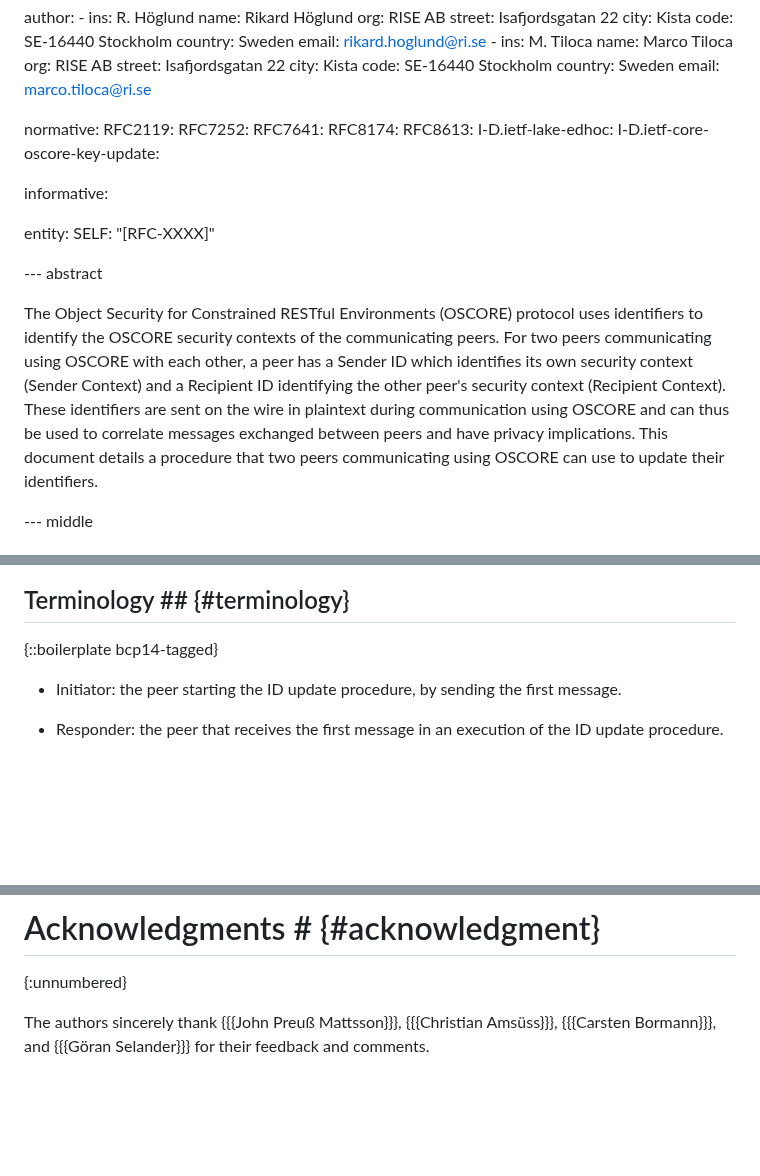
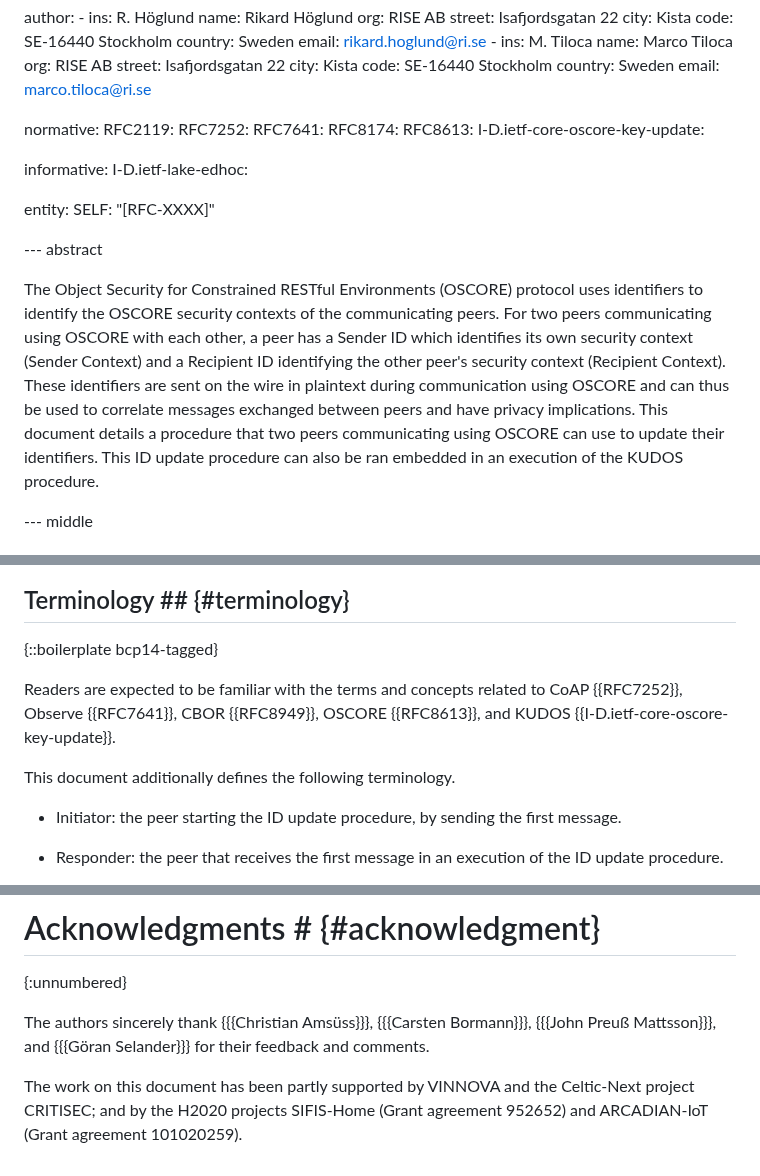
Before and after one commit to core-wg/oscore-id-update, a Markdown page: draft-ietf-core-oscore-id-update.md, 3 parts joined by grey strips. Drawn GitHub-style; blank space fills up the shorter version.

Commit message:
Various fixes

```diff
--- a/draft-ietf-core-oscore-id-update.md
+++ b/draft-ietf-core-oscore-id-update.md
@@ -38,17 +38,17 @@ normative:
   RFC7641:
   RFC8174:
   RFC8613:
-  I-D.ietf-lake-edhoc:
   I-D.ietf-core-oscore-key-update:
 
 informative:
+  I-D.ietf-lake-edhoc:
 
 entity:
   SELF: "[RFC-XXXX]"
 
 --- abstract
 
-The Object Security for Constrained RESTful Environments (OSCORE) protocol uses identifiers to identify the OSCORE security contexts of the communicating peers. For two peers communicating using OSCORE with each other, a peer has a Sender ID which identifies its own security context (Sender Context) and a Recipient ID identifying the other peer's security context (Recipient Context). These identifiers are sent on the wire in plaintext during communication using OSCORE and can thus be used to correlate messages exchanged between peers and have privacy implications. This document details a procedure that two peers communicating using OSCORE can use to update their identifiers.
+The Object Security for Constrained RESTful Environments (OSCORE) protocol uses identifiers to identify the OSCORE security contexts of the communicating peers. For two peers communicating using OSCORE with each other, a peer has a Sender ID which identifies its own security context (Sender Context) and a Recipient ID identifying the other peer's security context (Recipient Context). These identifiers are sent on the wire in plaintext during communication using OSCORE and can thus be used to correlate messages exchanged between peers and have privacy implications. This document details a procedure that two peers communicating using OSCORE can use to update their identifiers. This ID update procedure can also be ran embedded in an execution of the KUDOS procedure.
 
 --- middle
 
@@ -63,6 +63,10 @@ A way to mitigate this problem is to allow OSCORE peers to update their identifi
 ## Terminology ## {#terminology}
 
 {::boilerplate bcp14-tagged}
+
+Readers are expected to be familiar with the terms and concepts related to CoAP {{RFC7252}}, Observe {{RFC7641}}, CBOR {{RFC8949}}, OSCORE {{RFC8613}}, and KUDOS {{I-D.ietf-core-oscore-key-update}}.
+
+This document additionally defines the following terminology.
 
 * Initiator: the peer starting the ID update procedure, by sending the first message.
 
@@ -683,4 +689,6 @@ RFC EDITOR: PLEASE REMOVE THIS SECTION.
 # Acknowledgments # {#acknowledgment}
 {:unnumbered}
 
-The authors sincerely thank {{{John Preuß Mattsson}}}, {{{Christian Amsüss}}}, {{{Carsten Bormann}}}, and {{{Göran Selander}}} for their feedback and comments.
+The authors sincerely thank {{{Christian Amsüss}}}, {{{Carsten Bormann}}}, {{{John Preuß Mattsson}}}, and {{{Göran Selander}}} for their feedback and comments.
+
+The work on this document has been partly supported by VINNOVA and the Celtic-Next project CRITISEC; and by the H2020 projects SIFIS-Home (Grant agreement 952652) and ARCADIAN-IoT (Grant agreement 101020259).
```
Also changed, not shown: other parts of draft-ietf-core-oscore-id-update.md (+3 -1 lines).
